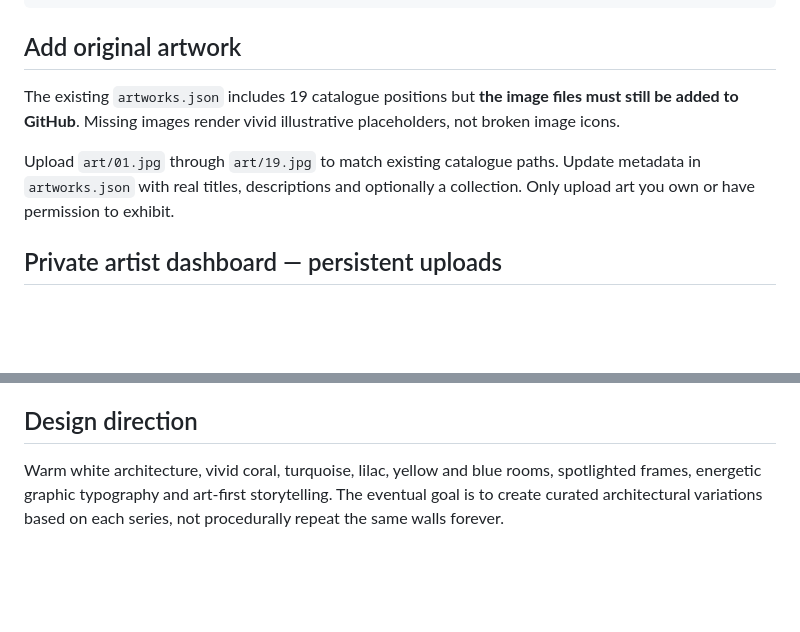
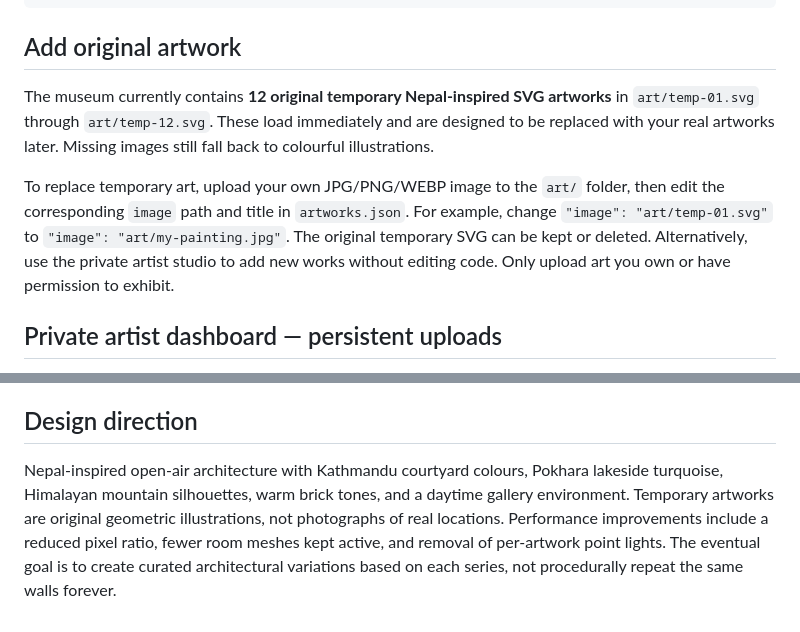
Before and after one commit to RAMEY031116/bipzillaworld, a Markdown page: README.md, 2 parts joined by grey strips. Rendered like a GitHub page; blank space fills up the shorter version.

Commit message:
Document Nepal redesign and temporary artworks replacement workflow

````diff
--- a/README.md
+++ b/README.md
@@ -26,9 +26,9 @@ streamlit run app.py
 ```
 
 ## Add original artwork
-The existing `artworks.json` includes 19 catalogue positions but **the image files must still be added to GitHub**. Missing images render vivid illustrative placeholders, not broken image icons.
+The museum currently contains **12 original temporary Nepal-inspired SVG artworks** in `art/temp-01.svg` through `art/temp-12.svg`. These load immediately and are designed to be replaced with your real artworks later. Missing images still fall back to colourful illustrations.
 
-Upload `art/01.jpg` through `art/19.jpg` to match existing catalogue paths. Update metadata in `artworks.json` with real titles, descriptions and optionally a collection. Only upload art you own or have permission to exhibit.
+To replace temporary art, upload your own JPG/PNG/WEBP image to the `art/` folder, then edit the corresponding `image` path and title in `artworks.json`. For example, change `"image": "art/temp-01.svg"` to `"image": "art/my-painting.jpg"`. The original temporary SVG can be kept or deleted. Alternatively, use the private artist studio to add new works without editing code. Only upload art you own or have permission to exhibit.
 
 ## Private artist dashboard — persistent uploads
 The dashboard is available at `https://YOUR-APP.streamlit.app/?admin=1`. It is **not enabled until you configure both secrets**. In your Streamlit Community Cloud app, visit **Settings → Secrets** and add:
@@ -53,4 +53,4 @@ For a larger collection, replace embedded base64 artwork with dedicated image st
 - Explore button: quickly jump to the following room
 
 ## Design direction
-Warm white architecture, vivid coral, turquoise, lilac, yellow and blue rooms, spotlighted frames, energetic graphic typography and art-first storytelling. The eventual goal is to create curated architectural variations based on each series, not procedurally repeat the same walls forever.
+Nepal-inspired open-air architecture with Kathmandu courtyard colours, Pokhara lakeside turquoise, Himalayan mountain silhouettes, warm brick tones, and a daytime gallery environment. Temporary artworks are original geometric illustrations, not photographs of real locations. Performance improvements include a reduced pixel ratio, fewer room meshes kept active, and removal of per-artwork point lights. The eventual goal is to create curated architectural variations based on each series, not procedurally repeat the same walls forever.
````
